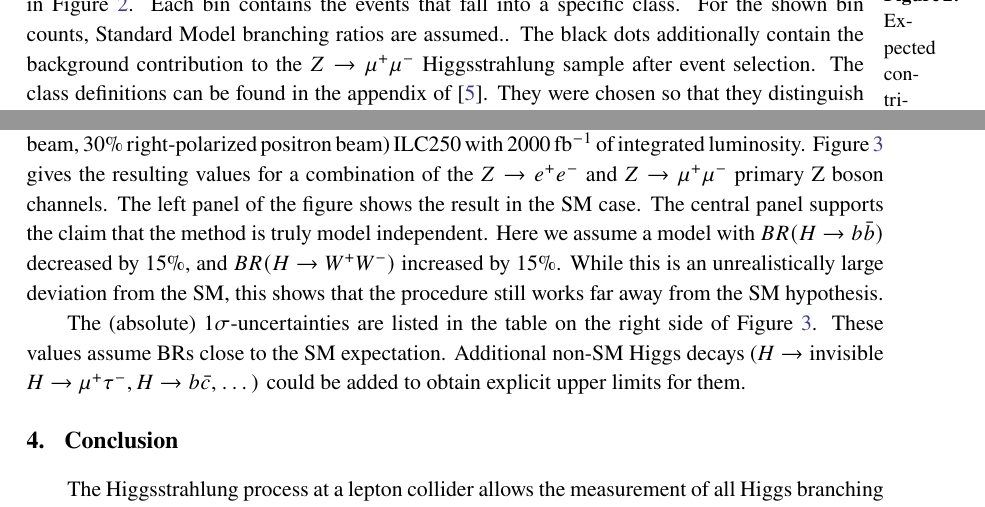
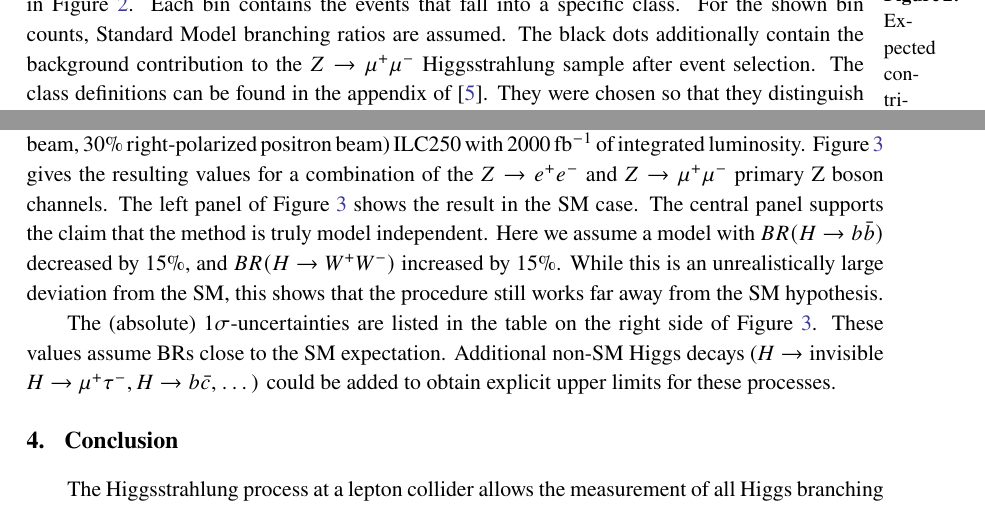
Before and after one commit to LLR-ILD/EPS-HEP2021, a LaTeX document (panic_proceedings/panic_proceedings.tex): two parts of pages 2 and 3 of 4, joined at a grey line, cut so that both start at the same text. Compiled offline with pdfLaTeX.

Commit message:
Typo fixes

```diff
--- a/panic_proceedings/panic_proceedings.tex
+++ b/panic_proceedings/panic_proceedings.tex
@@ -115,7 +115,7 @@ and the resulting sample is thus unbiased.
 We will now build a binned distribution of expected counts from the sample,
 as shown in Figure~\ref{fig:box_counts}.
 Each bin contains the events that fall into a specific class.
-For the shown bin counts, Standard Model branching ratios are assumed..
+For the shown bin counts, Standard Model branching ratios are assumed.
 The black dots additionally contain the background contribution
 to the $Z \to \mu^+\mu^-$ Higgsstrahlung sample after event selection.
 The class definitions can be found in the appendix of~\cite{LCWS_combined_Higgs}.
@@ -185,7 +185,7 @@ In the following we assume a dataset collected at the left-polarized
 ILC250 with 2000~fb$^{-1}$ of integrated luminosity.
 Figure~\ref{fig:brs} gives the resulting values for a combination of the
 $Z \to e^+e^-$ and $Z \to \mu^+\mu^-$ primary Z boson channels.
-The left panel of the figure shows the result in the SM case.
+The left panel of Figure~\ref{fig:brs} shows the result in the SM case.
 The central panel supports the claim that the method
 is truly model independent.
 Here we assume a model with $BR(H \to b \bar{b})$ decreased by $15\%$,
@@ -199,7 +199,7 @@ of Figure~\ref{fig:brs}.
 These values assume BRs close to the SM expectation.
 Additional non-SM Higgs decays
 ($H \to \textrm{invisible}$ $H \to \mu^+\tau^-, H \to b\bar{c}$, \ldots)
-could be added to obtain explicit upper limits for them.
+could be added to obtain explicit upper limits for these processes.
 
 
 \section{Conclusion}\label{sec:conclusion}
```
Also changed, not shown: code/preselection_plots.py (+2 -2 lines).
